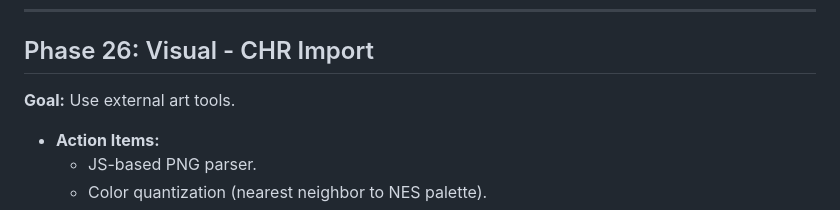
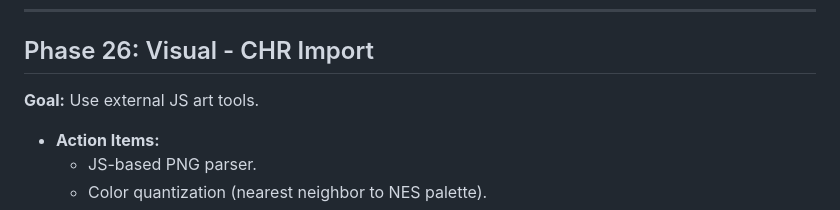
Before and after one commit to kd7tck/swissarmyNES, a Markdown page: DESIGN.md, the part around the change. Drawn GitHub-style.

```diff
--- a/DESIGN.md
+++ b/DESIGN.md
@@ -223,7 +223,7 @@ Before starting, Read AGENTS.MD and adhrere to it in a strict manner.
 ---
 
 ## Phase 26: Visual - CHR Import
-**Goal:** Use external art tools.
+**Goal:** Use external JS art tools.
 - **Action Items:**
     - JS-based PNG parser.
     - Color quantization (nearest neighbor to NES palette).
```
